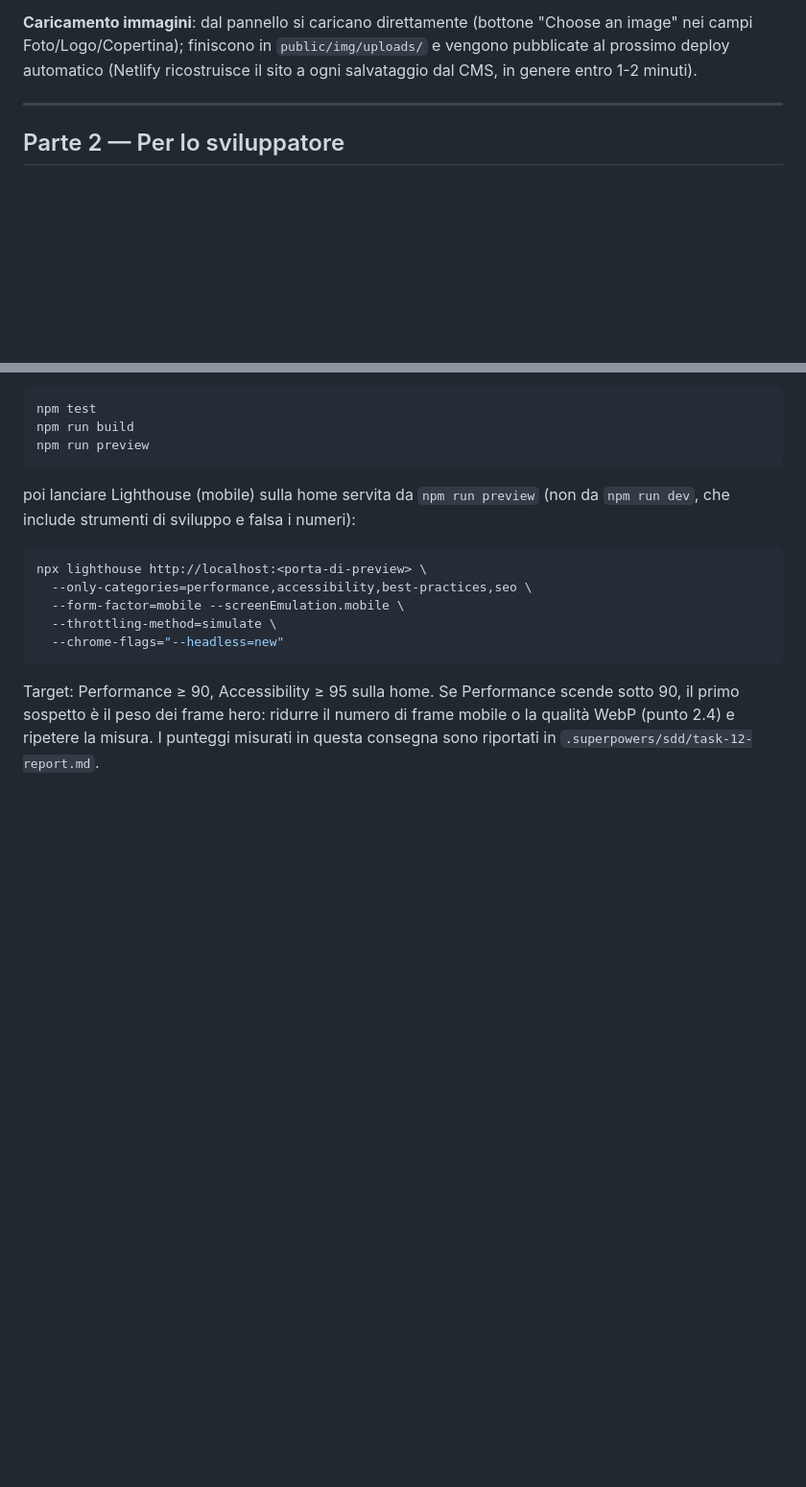
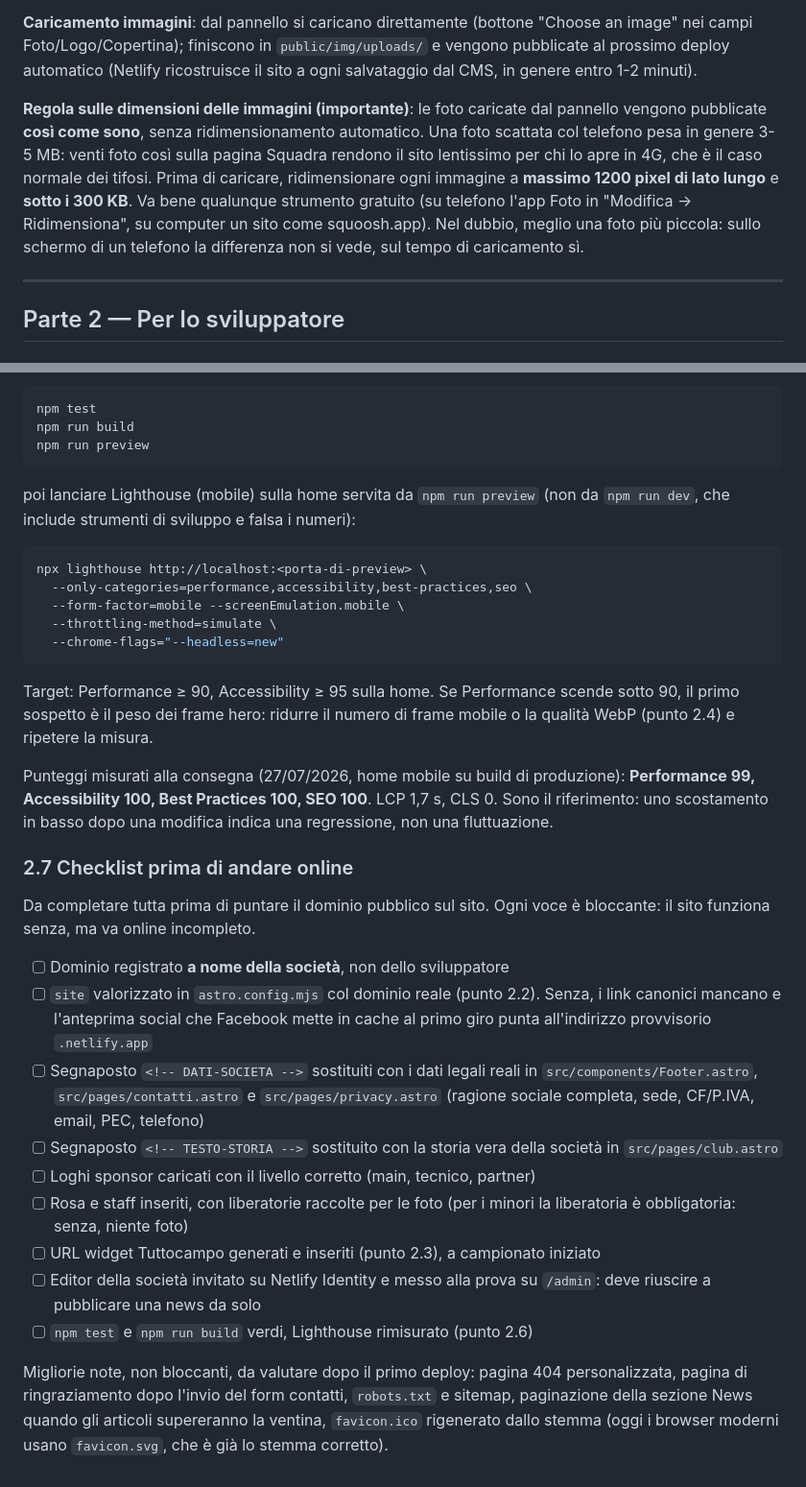
Before and after one commit to tanocalandi96-ciccio/asdcittadigalati, a Markdown page: docs/HANDOFF.md, 2 parts joined by grey strips. Shown at 96% size. Rendered like a GitHub page; blank space fills up the shorter version.

Commit message:
docs: completa HANDOFF con regola immagini, punteggi inline e checklist go-live
- regola dimensioni foto per chi carica dal CMS (niente resize automatico)
- punteggi Lighthouse riportati nel documento invece che in un file ignorato da git
- checklist bloccante prima di andare online, piu' migliorie note non bloccanti

Co-Authored-By: Claude Opus 5 <noreply@anthropic.com>

```diff
--- a/docs/HANDOFF.md
+++ b/docs/HANDOFF.md
@@ -76,6 +76,17 @@ sito pubblico.
 `public/img/uploads/` e vengono pubblicate al prossimo deploy automatico
 (Netlify ricostruisce il sito a ogni salvataggio dal CMS, in genere entro 1-2
 minuti).
+
+**Regola sulle dimensioni delle immagini (importante)**: le foto caricate dal
+pannello vengono pubblicate **così come sono**, senza ridimensionamento
+automatico. Una foto scattata col telefono pesa in genere 3-5 MB: venti foto
+così sulla pagina Squadra rendono il sito lentissimo per chi lo apre in 4G,
+che è il caso normale dei tifosi. Prima di caricare, ridimensionare ogni
+immagine a **massimo 1200 pixel di lato lungo** e **sotto i 300 KB**. Va bene
+qualunque strumento gratuito (su telefono l'app Foto in "Modifica → Ridimensiona",
+su computer un sito come squoosh.app). Nel dubbio, meglio una foto più
+piccola: sullo schermo di un telefono la differenza non si vede, sul tempo di
+caricamento sì.
 
 ---
 
@@ -306,5 +317,38 @@ npx lighthouse http://localhost:<porta-di-preview> \
 Target: Performance ≥ 90, Accessibility ≥ 95 sulla home. Se Performance
 scende sotto 90, il primo sospetto è il peso dei frame hero: ridurre il
 numero di frame mobile o la qualità WebP (punto 2.4) e ripetere la misura.
-I punteggi misurati in questa consegna sono riportati in
-`.superpowers/sdd/task-12-report.md`.
+
+Punteggi misurati alla consegna (27/07/2026, home mobile su build di
+produzione): **Performance 99, Accessibility 100, Best Practices 100,
+SEO 100**. LCP 1,7 s, CLS 0. Sono il riferimento: uno scostamento in
+basso dopo una modifica indica una regressione, non una fluttuazione.
+
+### 2.7 Checklist prima di andare online
+
+Da completare tutta prima di puntare il dominio pubblico sul sito. Ogni voce
+è bloccante: il sito funziona senza, ma va online incompleto.
+
+- [ ] Dominio registrato **a nome della società**, non dello sviluppatore
+- [ ] `site` valorizzato in `astro.config.mjs` col dominio reale (punto 2.2).
+      Senza, i link canonici mancano e l'anteprima social che Facebook mette
+      in cache al primo giro punta all'indirizzo provvisorio `.netlify.app`
+- [ ] Segnaposto `<!-- DATI-SOCIETA -->` sostituiti con i dati legali reali
+      in `src/components/Footer.astro`, `src/pages/contatti.astro` e
+      `src/pages/privacy.astro` (ragione sociale completa, sede, CF/P.IVA,
+      email, PEC, telefono)
+- [ ] Segnaposto `<!-- TESTO-STORIA -->` sostituito con la storia vera della
+      società in `src/pages/club.astro`
+- [ ] Loghi sponsor caricati con il livello corretto (main, tecnico, partner)
+- [ ] Rosa e staff inseriti, con liberatorie raccolte per le foto (per i
+      minori la liberatoria è obbligatoria: senza, niente foto)
+- [ ] URL widget Tuttocampo generati e inseriti (punto 2.3), a campionato
+      iniziato
+- [ ] Editor della società invitato su Netlify Identity e messo alla prova
+      su `/admin`: deve riuscire a pubblicare una news da solo
+- [ ] `npm test` e `npm run build` verdi, Lighthouse rimisurato (punto 2.6)
+
+Migliorie note, non bloccanti, da valutare dopo il primo deploy: pagina 404
+personalizzata, pagina di ringraziamento dopo l'invio del form contatti,
+`robots.txt` e sitemap, paginazione della sezione News quando gli articoli
+supereranno la ventina, `favicon.ico` rigenerato dallo stemma (oggi i browser
+moderni usano `favicon.svg`, che è già lo stemma corretto).
```
